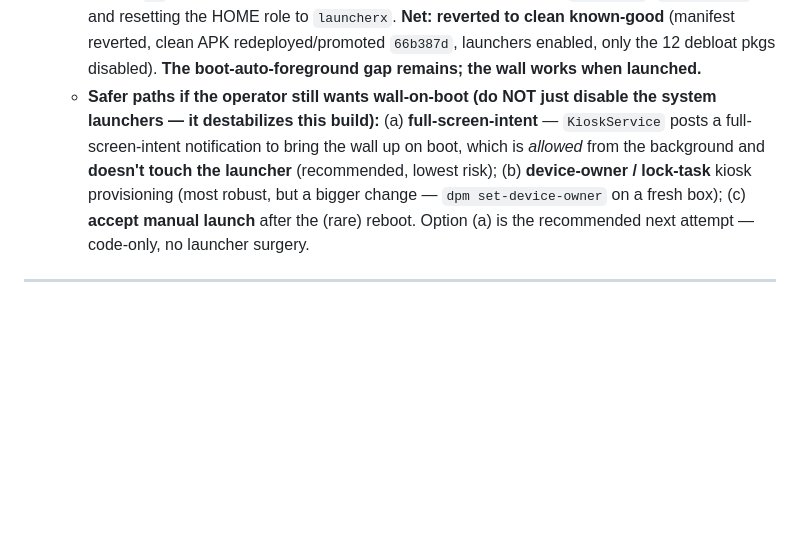
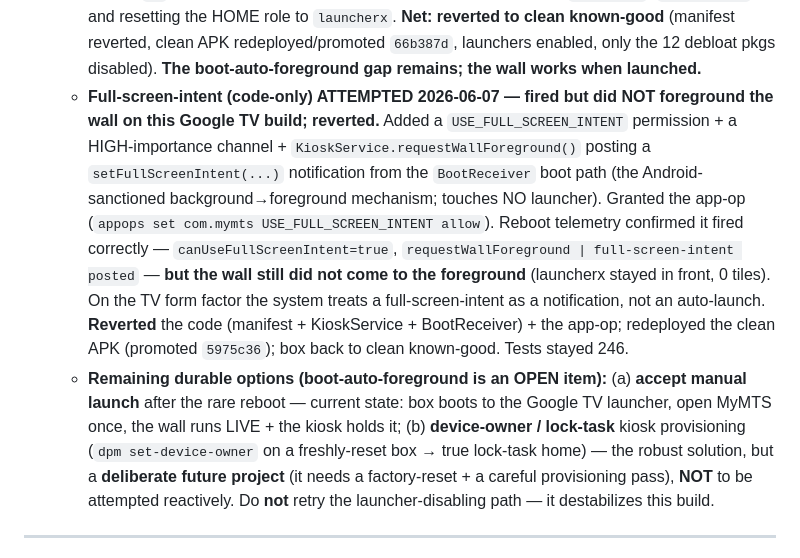
Before and after one commit to wbuscombe/mymts, a Markdown page: docs/OPERATIONS.md, the part around the change. Drawn GitHub-style; blank space fills up the shorter version.

Commit message:
docs: full-screen-intent boot-foreground attempted on .92 — fired but didn't foreground (TV), reverted
Code-only attempt to close the wall-on-boot gap: USE_FULL_SCREEN_INTENT +
a HIGH-importance channel + KioskService.requestWallForeground() posting a
setFullScreenIntent notification from BootReceiver (touches no launcher).
Reboot telemetry confirmed it fired (canUseFullScreenIntent=true, FSI posted)
but the wall still didn't foreground — on the Google TV form factor the
system treats a full-screen-intent as a notification, not an auto-launch.

Reverted the code (manifest + KioskService + BootReceiver) + the app-op;
redeployed the clean APK (promoted fd60023); box is clean known-good
(launchers enabled, only the 12 debloat pkgs disabled, wall LIVE when
launched, 246 tests). Boot-auto-foreground stays an OPEN item: accept
manual-launch after the rare reboot, or a deliberate future device-owner/
lock-task project — NOT the launcher-disabling path (destabilizes this build).

Co-Authored-By: Claude Opus 4.8 <noreply@anthropic.com>

```diff
--- a/docs/OPERATIONS.md
+++ b/docs/OPERATIONS.md
@@ -233,7 +233,8 @@ MyMTS now runs on its permanent dedicated hardware: **`Office ONN Box - MyMTS` =
 - **§6 kiosk:** `am start -n com.mymts/.MainActivity --ez kiosk true` (via a force-stop→start so `onCreate` reads the extra) → `KioskService` foreground service up (`isForeground=true`, channel `mymts_kiosk`).
 - **§6 reboot test — partial, one known gap:** `adb reboot` → **network ADB survives** (re-arms on boot despite empty `persist.adb.tcp.port`); box **auto-restores 720p + screen Awake**; `BootReceiver` fires → `KioskService` foreground starts on boot. **BUT the wall ACTIVITY does not auto-foreground over the Google TV launcher** — `KioskService.launchWall()`'s boot-time `startActivity` is blocked by Android 14 **background-activity-launch (BAL)** restrictions, so the launcher stays in front and 0 tiles render until the wall is opened. **The wall works perfectly when launched** (manually or by selecting it).
   - **HOME-launcher fix ATTEMPTED 2026-06-07 — does NOT work cleanly on this Google TV build; reverted.** Added `HOME`+`DEFAULT` to `MainActivity`, redeployed, and `cmd package set-home-activity com.mymts/.MainActivity` (MyMTS held `android.app.role.HOME`). **But MyMTS still lost the boot home-race:** Google TV stacks multiple system home filters at higher `android:priority` than a third-party app — `launcherx` (priority=2), the setup-wizard `setupwraith.RecoveryActivity` (priority=1), and `tv.settings` — and the boot home-launch follows priority, not the HOME role, so the reboot still came up on `launcherx` (0 tiles). Disabling those system launchers to force MyMTS to win **destabilized the box** (SystemUI/`system_server` restart, `pm` "Broken pipe", ADB flaked) — recovered by re-enabling `launcherx`+`setupwraith` and resetting the HOME role to `launcherx`. **Net: reverted to clean known-good** (manifest reverted, clean APK redeployed/promoted `66b387d`, launchers enabled, only the 12 debloat pkgs disabled). **The boot-auto-foreground gap remains; the wall works when launched.**
-  - **Safer paths if the operator still wants wall-on-boot (do NOT just disable the system launchers — it destabilizes this build):** (a) **full-screen-intent** — `KioskService` posts a full-screen-intent notification to bring the wall up on boot, which is *allowed* from the background and **doesn't touch the launcher** (recommended, lowest risk); (b) **device-owner / lock-task** kiosk provisioning (most robust, but a bigger change — `dpm set-device-owner` on a fresh box); (c) **accept manual launch** after the (rare) reboot. Option (a) is the recommended next attempt — code-only, no launcher surgery.
+  - **Full-screen-intent (code-only) ATTEMPTED 2026-06-07 — fired but did NOT foreground the wall on this Google TV build; reverted.** Added a `USE_FULL_SCREEN_INTENT` permission + a HIGH-importance channel + `KioskService.requestWallForeground()` posting a `setFullScreenIntent(...)` notification from the `BootReceiver` boot path (the Android-sanctioned background→foreground mechanism; touches NO launcher). Granted the app-op (`appops set com.mymts USE_FULL_SCREEN_INTENT allow`). Reboot telemetry confirmed it fired correctly — `canUseFullScreenIntent=true`, `requestWallForeground | full-screen-intent posted` — **but the wall still did not come to the foreground** (launcherx stayed in front, 0 tiles). On the TV form factor the system treats a full-screen-intent as a notification, not an auto-launch. **Reverted** the code (manifest + KioskService + BootReceiver) + the app-op; redeployed the clean APK (promoted `5975c36`); box back to clean known-good. Tests stayed 246.
+  - **Remaining durable options (boot-auto-foreground is an OPEN item):** (a) **accept manual launch** after the rare reboot — current state: box boots to the Google TV launcher, open MyMTS once, the wall runs LIVE + the kiosk holds it; (b) **device-owner / lock-task** kiosk provisioning (`dpm set-device-owner` on a freshly-reset box → true lock-task home) — the robust solution, but a **deliberate future project** (it needs a factory-reset + a careful provisioning pass), **NOT** to be attempted reactively. Do **not** retry the launcher-disabling path — it destabilizes this build.
 
 ---
 
```
Also changed, not shown: CHANGELOG.md (+1 -1 lines).
